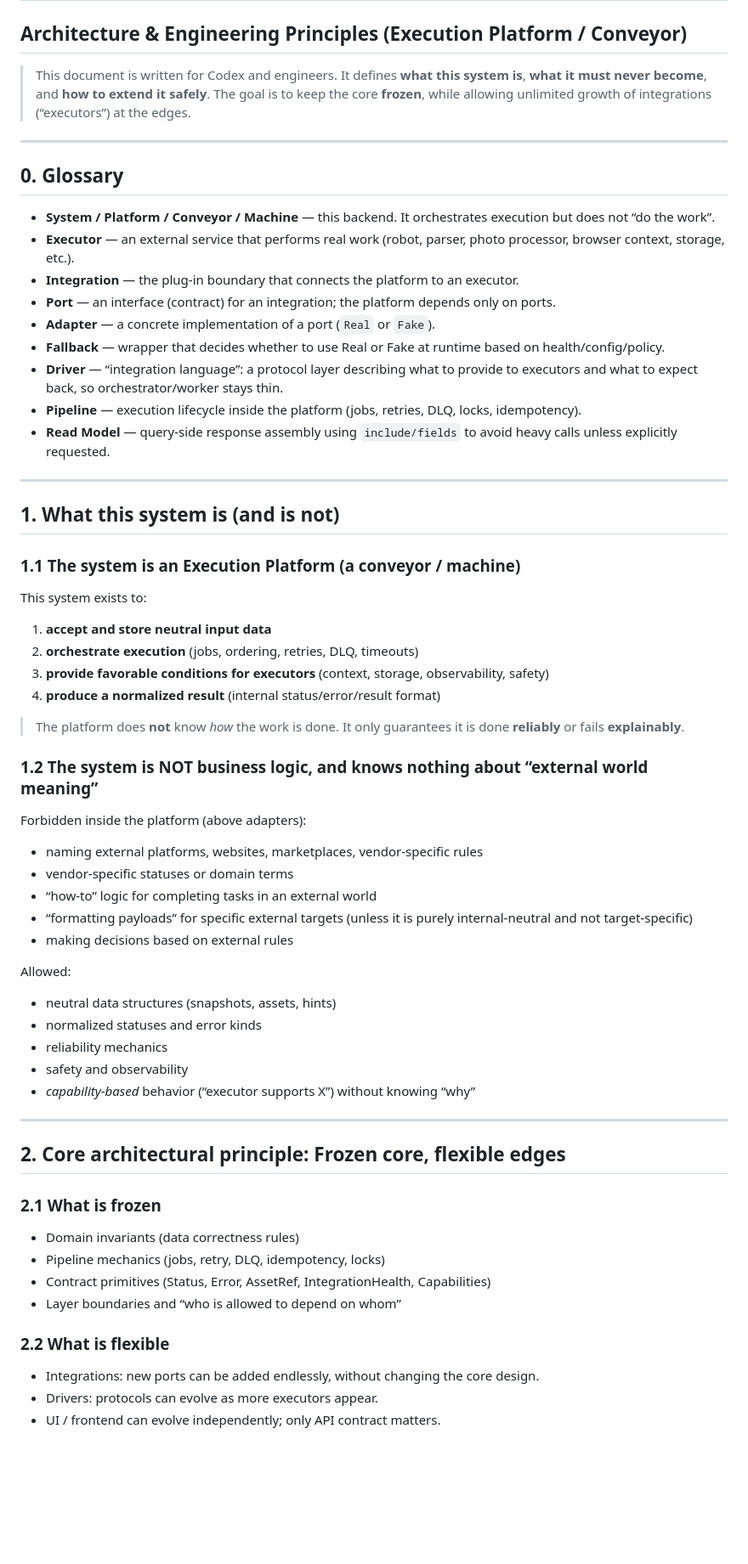
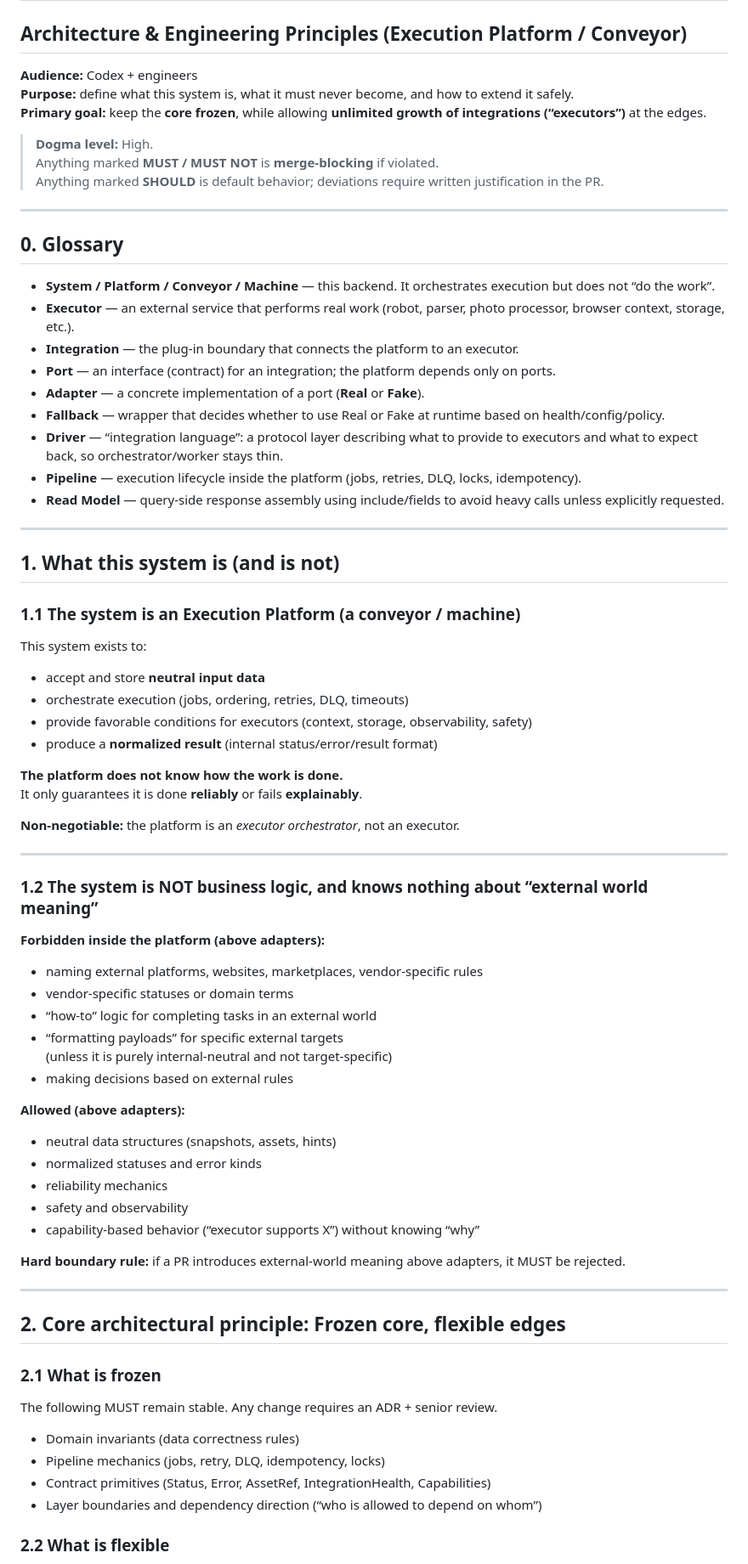
Before and after one commit to nedajvoda01-dotcom/cabinet, a Markdown page: AGENT1.md, the part around one of its changes. Shown at 85% size. Drawn GitHub-style; blank space fills up the shorter version.

```diff
--- a/AGENT1.md
+++ b/AGENT1.md
@@ -1,9 +1,13 @@
 # AGENT1.md
 ## Architecture & Engineering Principles (Execution Platform / Conveyor)
 
-> This document is written for Codex and engineers.
-> It defines **what this system is**, **what it must never become**, and **how to extend it safely**.
-> The goal is to keep the core **frozen**, while allowing unlimited growth of integrations (“executors”) at the edges.
+**Audience:** Codex + engineers
+**Purpose:** define what this system is, what it must never become, and how to extend it safely.
+**Primary goal:** keep the **core frozen**, while allowing **unlimited growth of integrations (“executors”)** at the edges.
+
+> **Dogma level:** High.
+> Anything marked **MUST / MUST NOT** is **merge‑blocking** if violated.
+> Anything marked **SHOULD** is default behavior; deviations require written justification in the PR.
 
 ---
 
@@ -11,13 +15,13 @@
 
 - **System / Platform / Conveyor / Machine** — this backend. It orchestrates execution but does not “do the work”.
 - **Executor** — an external service that performs real work (robot, parser, photo processor, browser context, storage, etc.).
-- **Integration** — the plug-in boundary that connects the platform to an executor.
+- **Integration** — the plug‑in boundary that connects the platform to an executor.
 - **Port** — an interface (contract) for an integration; the platform depends only on ports.
-- **Adapter** — a concrete implementation of a port (`Real` or `Fake`).
+- **Adapter** — a concrete implementation of a port (**Real** or **Fake**).
 - **Fallback** — wrapper that decides whether to use Real or Fake at runtime based on health/config/policy.
 - **Driver** — “integration language”: a protocol layer describing what to provide to executors and what to expect back, so orchestrator/worker stays thin.
 - **Pipeline** — execution lifecycle inside the platform (jobs, retries, DLQ, locks, idempotency).
-- **Read Model** — query-side response assembly using `include/fields` to avoid heavy calls unless explicitly requested.
+- **Read Model** — query‑side response assembly using include/fields to avoid heavy calls unless explicitly requested.
 
 ---
 
@@ -27,41 +31,51 @@
 
 This system exists to:
 
-1) **accept and store neutral input data**
-2) **orchestrate execution** (jobs, ordering, retries, DLQ, timeouts)
-3) **provide favorable conditions for executors** (context, storage, observability, safety)
-4) **produce a normalized result** (internal status/error/result format)
+- accept and store **neutral input data**
+- orchestrate execution (jobs, ordering, retries, DLQ, timeouts)
+- provide favorable conditions for executors (context, storage, observability, safety)
+- produce a **normalized result** (internal status/error/result format)
 
-> The platform does **not** know *how* the work is done. It only guarantees it is done **reliably** or fails **explainably**.
+**The platform does not know how the work is done.**
+It only guarantees it is done **reliably** or fails **explainably**.
+
+**Non‑negotiable:** the platform is an *executor orchestrator*, not an executor.
+
+---
 
 ### 1.2 The system is NOT business logic, and knows nothing about “external world meaning”
 
-Forbidden inside the platform (above adapters):
-- naming external platforms, websites, marketplaces, vendor-specific rules
-- vendor-specific statuses or domain terms
-- “how-to” logic for completing tasks in an external world
-- “formatting payloads” for specific external targets (unless it is purely internal-neutral and not target-specific)
+**Forbidden inside the platform (above adapters):**
+
+- naming external platforms, websites, marketplaces, vendor‑specific rules
+- vendor‑specific statuses or domain terms
+- “how‑to” logic for completing tasks in an external world
+- “formatting payloads” for specific external targets
+  (unless it is purely internal‑neutral and not target‑specific)
 - making decisions based on external rules
 
-Allowed:
+**Allowed (above adapters):**
+
 - neutral data structures (snapshots, assets, hints)
 - normalized statuses and error kinds
 - reliability mechanics
 - safety and observability
-- *capability-based* behavior (“executor supports X”) without knowing “why”
+- capability‑based behavior (“executor supports X”) without knowing “why”
+
+**Hard boundary rule:** if a PR introduces external‑world meaning above adapters, it MUST be rejected.
 
 ---
 
 ## 2. Core architectural principle: Frozen core, flexible edges
 
 ### 2.1 What is frozen
+
+The following MUST remain stable. Any change requires an ADR + senior review.
+
 - Domain invariants (data correctness rules)
 - Pipeline mechanics (jobs, retry, DLQ, idempotency, locks)
 - Contract primitives (Status, Error, AssetRef, IntegrationHealth, Capabilities)
-- Layer boundaries and “who is allowed to depend on whom”
+- Layer boundaries and dependency direction (“who is allowed to depend on whom”)
 
 ### 2.2 What is flexible
-- Integrations: new ports can be added endlessly, without changing the core design.
-- Drivers: protocols can evolve as more executors appear.
-- UI / frontend can evolve independently; only API contract matters.
 
```
Also changed, not shown: other parts of AGENT1.md (+230 -126 lines).
